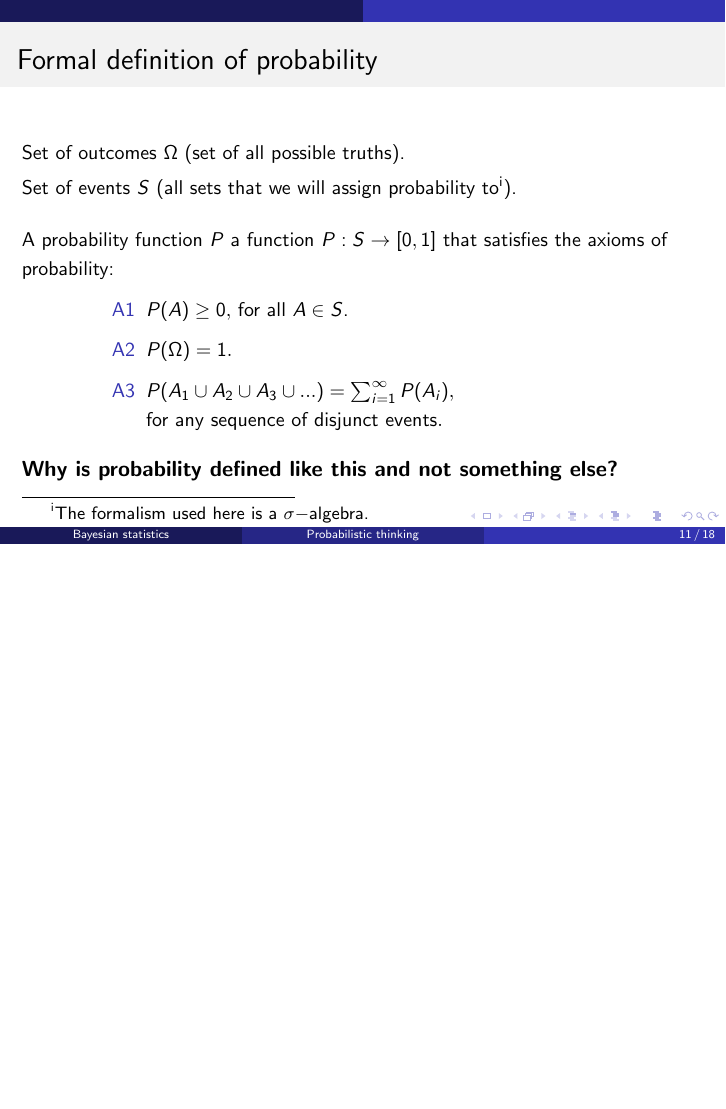
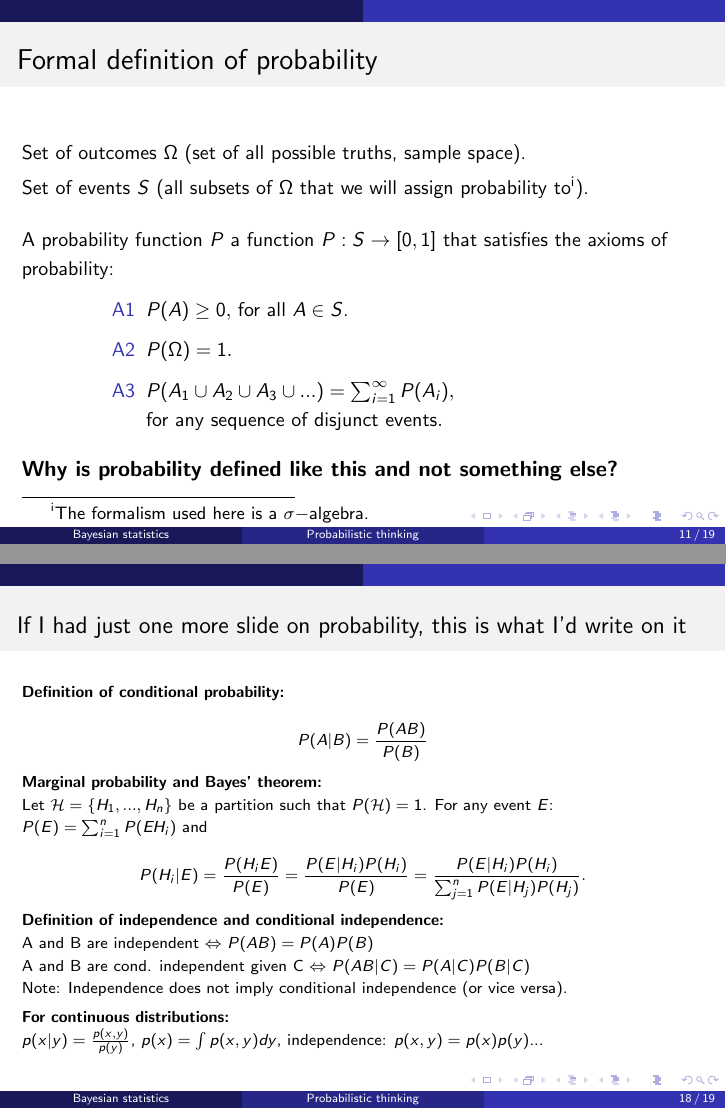
Before and after one commit to bstatcomp/hse_bayesian, LaTeX slides (Lecture01 - Uncertainty and probability/Lecture01.tex): page 11 of 24 before the commit and pages 11 and 24 of 25 after it, the two joined at a grey line, the shorter picture padded with empty space. Compiled offline with pdfLaTeX.

Commit message:
no message

```diff
--- a/Lecture01 - Uncertainty and probability/Lecture01.tex
+++ b/Lecture01 - Uncertainty and probability/Lecture01.tex
@@ -145,11 +145,11 @@ Conclusion: \textbf{We need to agree on a more formal language for expressing un
 
 \bigskip
 
-Set of outcomes \textbf{$\Omega$} (set of all possible truths).
+Set of outcomes \textbf{$\Omega$} (set of all possible truths, sample space).
 
 \smallskip
 
-Set of events \textbf{$S$}  (all sets that we will assign probability to\footnote{The formalism used here is a $\sigma-$algebra.}).
+Set of events \textbf{$S$}  (all subsets of $\Omega$ that we will assign probability to\footnote{The formalism used here is a $\sigma-$algebra.}).
 
 \bigskip
 
@@ -282,6 +282,40 @@ Assume that these are independent tosses of a (possibly unfair) coin:
 \end{itemize}
 \end{frame}
 
+
+\begin{frame}{\begin{large}If I had just one more slide on probability, this is what I'd write on it\end{large}}
+
+\begin{scriptsize}
+
+\textbf{Definition of conditional probability:}
+
+$$ P(A|B) = \frac{P(AB)}{P(B)} $$
+
+\textbf{Marginal probability and Bayes' theorem:}
+
+Let $\mathcal{H} = \{H_1,..., H_n\}$ be a partition such that $P(\mathcal{H}) = 1$. For any event $E$: $P(E) = \sum_{i=1}^n P(E H_i)$ and
+
+$$P(H_i | E) = \frac{P(H_iE)}{P(E)} = \frac{P(E | H_i)P(H_i)}{P(E)}=\frac{P(E | H_i)P(H_i)}{\sum_{j=1}^n P(E | H_j)P(H_j)}.$$
+
+\textbf{Definition of independence and conditional independence:}
+
+A and B are independent $\Leftrightarrow$ $P(AB) = P(A)P(B)$
+
+A and B are cond. independent given C $\Leftrightarrow$ $P(AB|C) = P(A|C)P(B|C)$
+
+Note: Independence does not imply conditional independence (or vice versa).
+
+\smallskip
+
+\textbf{For continuous distributions:}
+
+$p(x|y) = \frac{p(x, y)}{p(y)}$, $p(x) = \int p(x, y) dy$, independence: $p(x,y) = p(x)p(y)$...
+
+
+\end{scriptsize}
+
+\end{frame}
+
 \begin{frame}{Further reading}
 
 See [HOFF:Ch02], [BDA:Ch01] for more on Bayesian probability. For a more thorough understanding of Bayesian probability, in particular, how axioms of probability and conditional probability follow from rationally avoiding being a sure loser in a betting game, see [POU:Ch01].
```
Also changed, not shown: Lecture01 - Uncertainty and probability/Lecture01.pdf.
